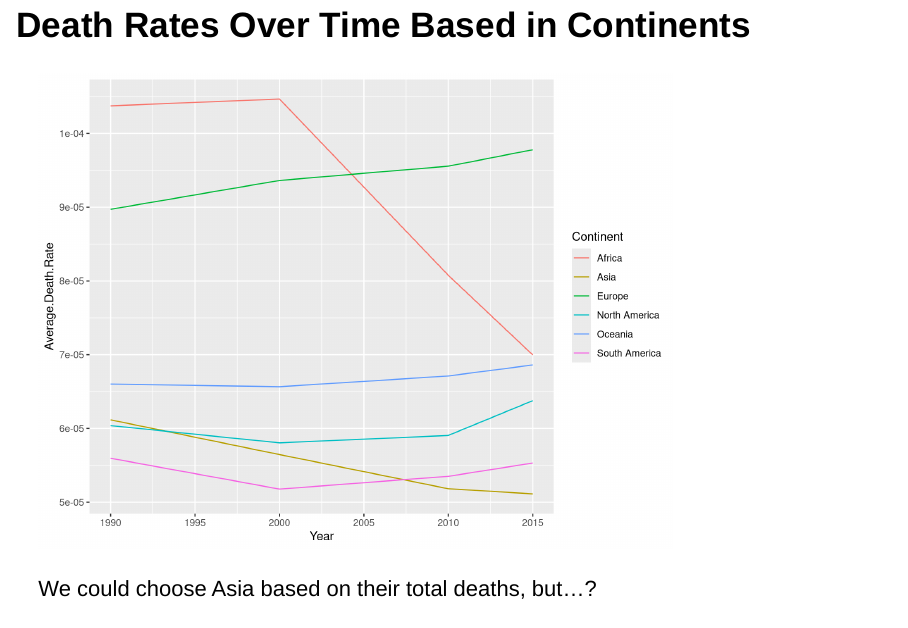
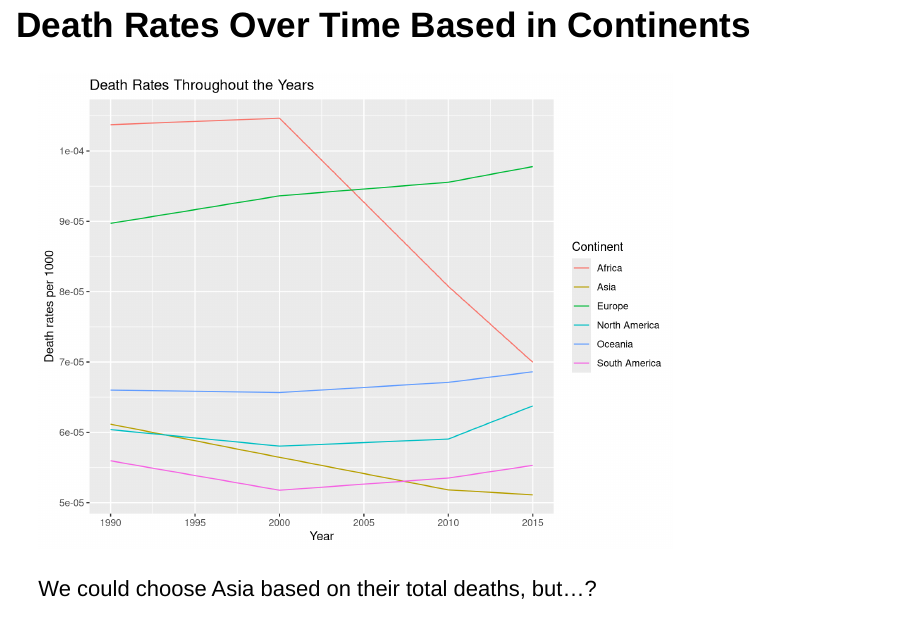
Before and after one commit to Data2401/final-project-group-2, an R Markdown document (Cause_o_Death.Rmd): page 15 of 19. Rendered offline with R 4.5, knitr and Pandoc, with nearby package versions.

Commit message:
labbeled graph

````diff
--- a/Cause_o_Death.Rmd
+++ b/Cause_o_Death.Rmd
@@ -182,7 +182,8 @@ ntrl_deaths %>%
 
 Avg.DthRt.Continent %>% ggplot(aes(x = Year,
                                    y = Average.Death.Rate,
-                                   color = Continent)) + geom_line()
+                                   color = Continent)) +
+                                 geom_line() + labs(title = "Death Rates Throughout the Years", x = "Year", y = "Death rates per 1000")
 ```
 
 We could choose Asia based on their total deaths, but...?
````
Also changed, not shown: Cause_o_Death.html.
